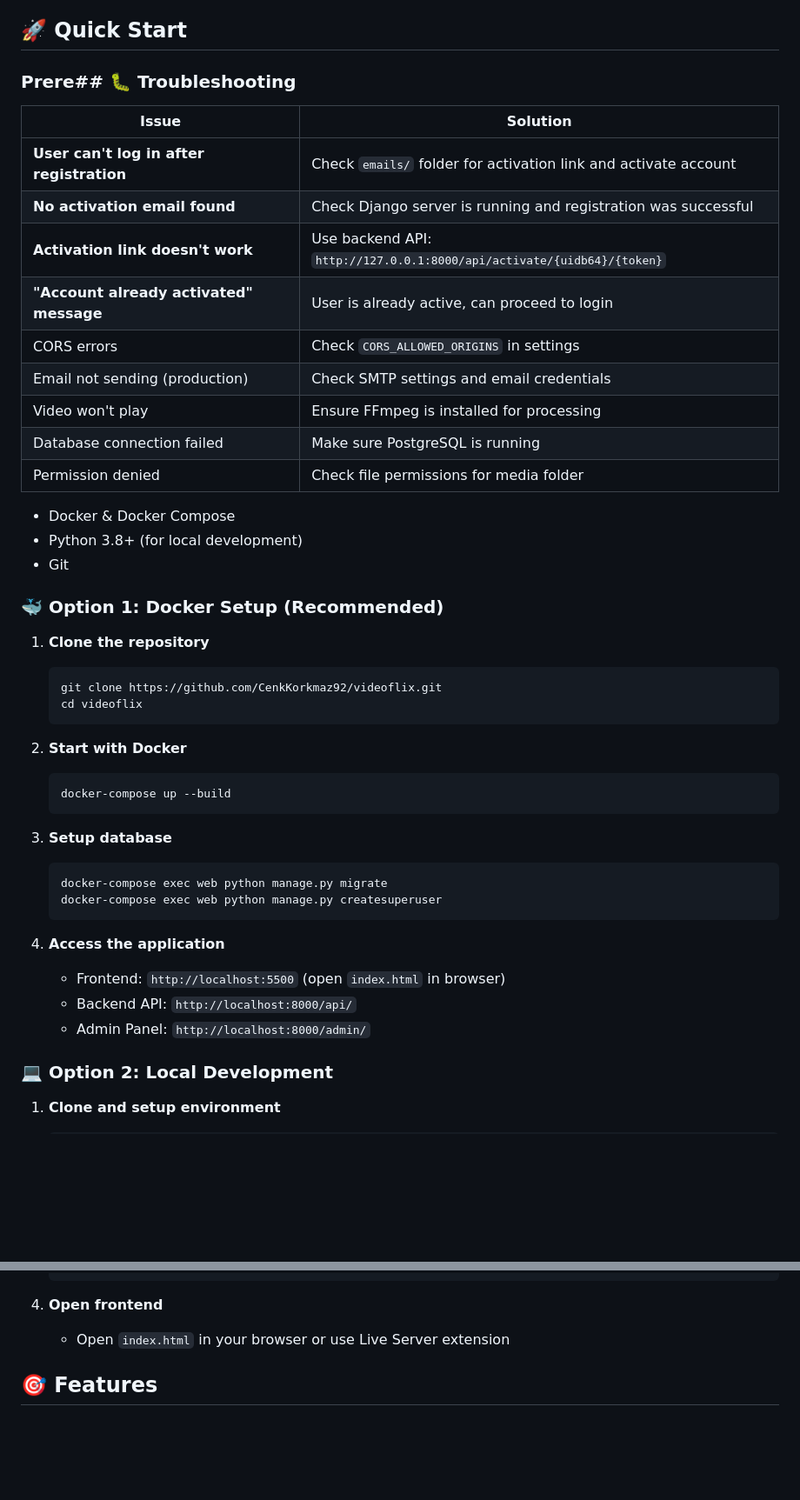
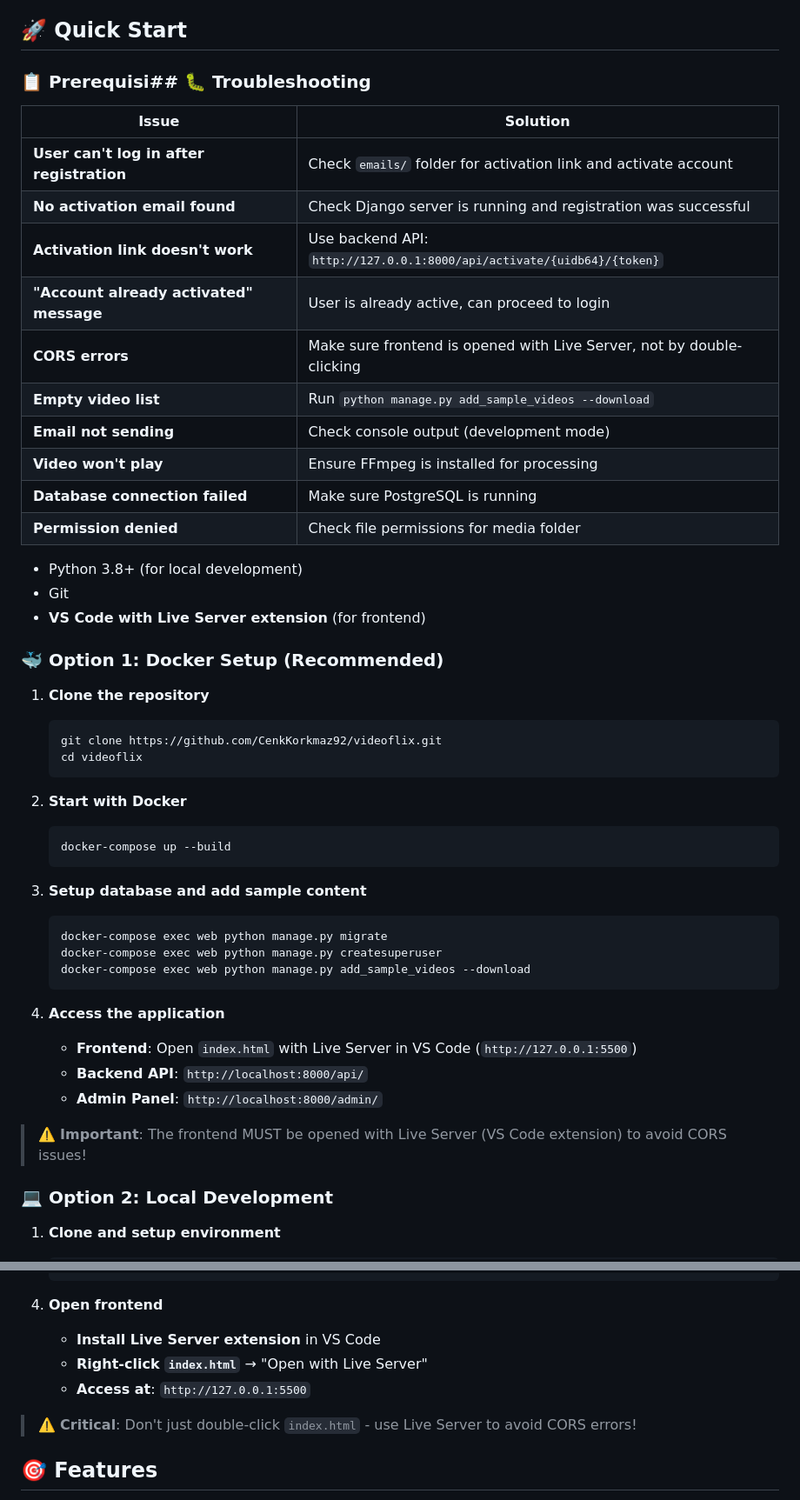
Before and after one commit to CenkKorkmaz92/videoflix, a Markdown page: README.md, 2 parts joined by grey strips. Shown at 87% size. Drawn GitHub-style; blank space fills up the shorter version.

Commit message:
Fix critical README issues for clarity
- Fix broken Prerequisites section header
- Add explicit Live Server requirement and instructions
- Include sample video setup step (essential for working app)
- Clarify CORS prevention with Live Server warning
- Enhance troubleshooting with user activation and empty video list
- Make setup instructions foolproof

````diff
--- a/README.md
+++ b/README.md
@@ -4,7 +4,7 @@ A modern video streaming platform with Django REST API backend and vanilla JavaS
 
 ## 🚀 Quick Start
 
-### Prere## 🐛 Troubleshooting
+### 📋 Prerequisi## 🐛 Troubleshooting
 
 | Issue | Solution |
 |-------|----------|
@@ -12,14 +12,15 @@ A modern video streaming platform with Django REST API backend and vanilla JavaS
 | **No activation email found** | Check Django server is running and registration was successful |
 | **Activation link doesn't work** | Use backend API: `http://127.0.0.1:8000/api/activate/{uidb64}/{token}` |
 | **"Account already activated" message** | User is already active, can proceed to login |
-| CORS errors | Check `CORS_ALLOWED_ORIGINS` in settings |
-| Email not sending (production) | Check SMTP settings and email credentials |
-| Video won't play | Ensure FFmpeg is installed for processing |
-| Database connection failed | Make sure PostgreSQL is running |
-| Permission denied | Check file permissions for media folder |
-- Docker & Docker Compose
+| **CORS errors** | Make sure frontend is opened with Live Server, not by double-clicking |
+| **Empty video list** | Run `python manage.py add_sample_videos --download` |
+| **Email not sending** | Check console output (development mode) |
+| **Video won't play** | Ensure FFmpeg is installed for processing |
+| **Database connection failed** | Make sure PostgreSQL is running |
+| **Permission denied** | Check file permissions for media folder |cker & Docker Compose
 - Python 3.8+ (for local development)
 - Git
+- **VS Code with Live Server extension** (for frontend)
 
 ### 🐳 Option 1: Docker Setup (Recommended)
 
@@ -34,16 +35,19 @@ A modern video streaming platform with Django REST API backend and vanilla JavaS
    docker-compose up --build
    ```
 
-3. **Setup database**
+3. **Setup database and add sample content**
    ```bash
    docker-compose exec web python manage.py migrate
    docker-compose exec web python manage.py createsuperuser
+   docker-compose exec web python manage.py add_sample_videos --download
    ```
 
 4. **Access the application**
-   - Frontend: `http://localhost:5500` (open `index.html` in browser)
-   - Backend API: `http://localhost:8000/api/`
-   - Admin Panel: `http://localhost:8000/admin/`
+   - **Frontend**: Open `index.html` with Live Server in VS Code (`http://127.0.0.1:5500`)
+   - **Backend API**: `http://localhost:8000/api/`
+   - **Admin Panel**: `http://localhost:8000/admin/`
+
+> ⚠️ **Important**: The frontend MUST be opened with Live Server (VS Code extension) to avoid CORS issues!
 
 ### 💻 Option 2: Local Development
 
@@ -78,7 +82,11 @@ A modern video streaming platform with Django REST API backend and vanilla JavaS
    ```
 
 4. **Open frontend**
-   - Open `index.html` in your browser or use Live Server extension
+   - **Install Live Server extension** in VS Code
+   - **Right-click `index.html`** → "Open with Live Server"
+   - **Access at**: `http://127.0.0.1:5500`
+
+> ⚠️ **Critical**: Don't just double-click `index.html` - use Live Server to avoid CORS errors!
 
 ## 🎯 Features
 
````
